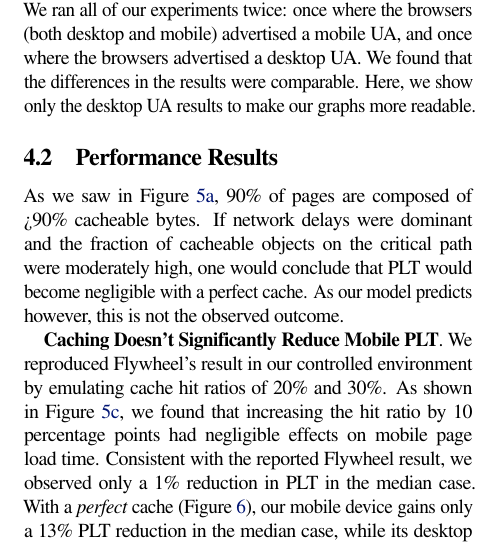
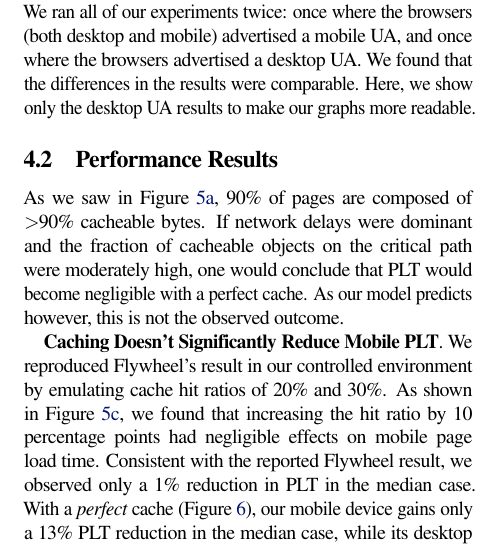
Before and after one commit to colin-scott/page_load_time_paper, a LaTeX document (latex/hotos15.tex, which reads latex/results.tex): part of one column of page 5 of 7, cut so that both start at the same text. Compiled offline with pdfLaTeX; a LaTeX package or settings file that is missing is left out.

Commit message:
Oops, formatting error

```diff
--- a/latex/results.tex
+++ b/latex/results.tex
@@ -36,7 +36,8 @@ were comparable. Here, we show only the desktop UA results to make our graphs mo
 %\arvind{shouldn't it be that the mobile device should use mobile UA and the desktop one should use the desktop UA? the fact that the differences - as opposed to the actual values - are comparable is interesting.} \jamshed{Add slight anecdotal evidence}
 
 \subsection{Performance Results}
-As we saw in Figure~\ref{fig:cacheable_bytes_linear}, 90\% of pages are composed of >90\% cacheable bytes.
+As we saw in Figure~\ref{fig:cacheable_bytes_linear}, 90\% of pages are
+composed of $>$90\% cacheable bytes.
 If network delays were dominant and the fraction of cacheable objects on the
 critical path were moderately high, one would conclude that PLT would become negligible with a perfect cache. As our model predicts however, this is not the observed outcome.
 
```
